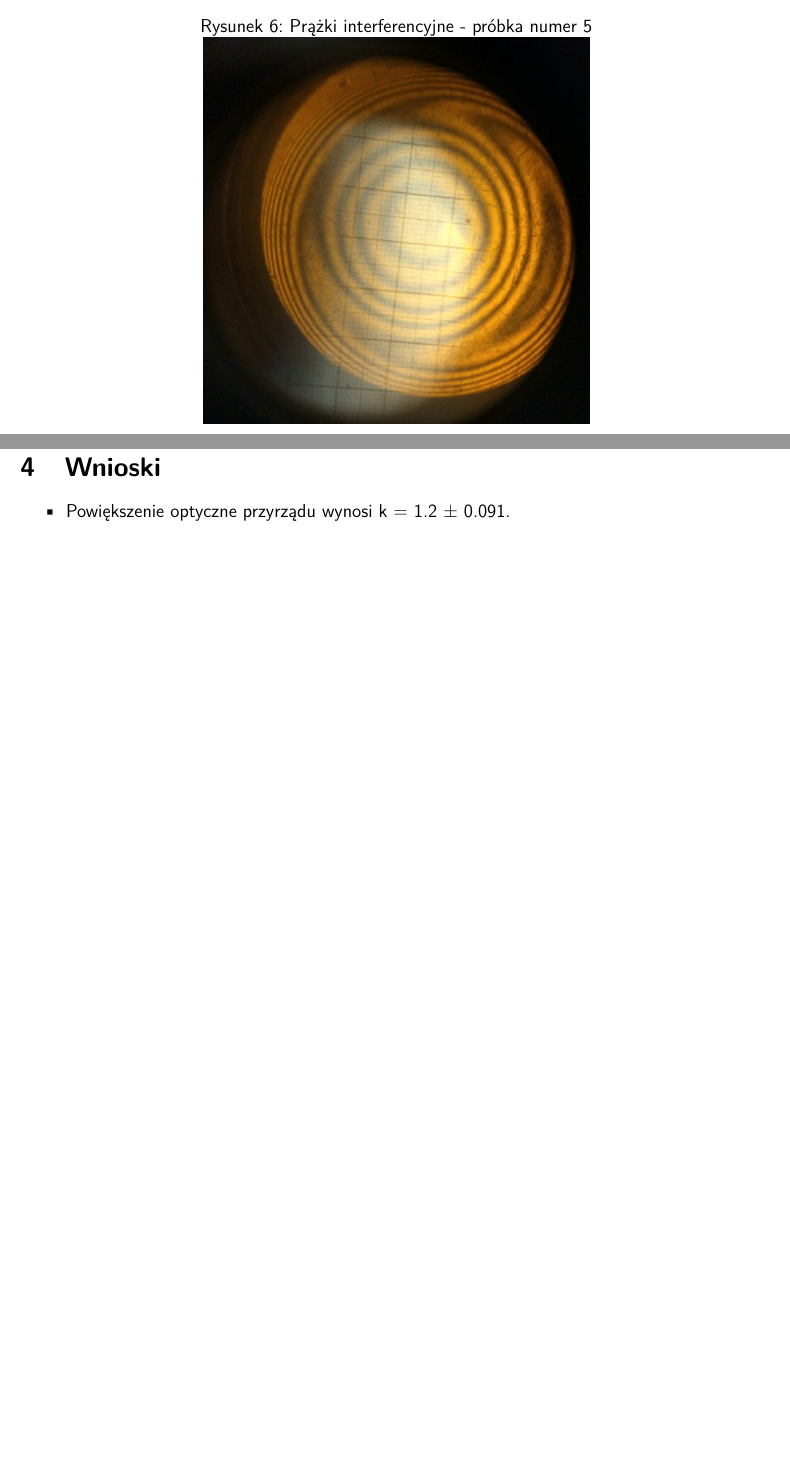
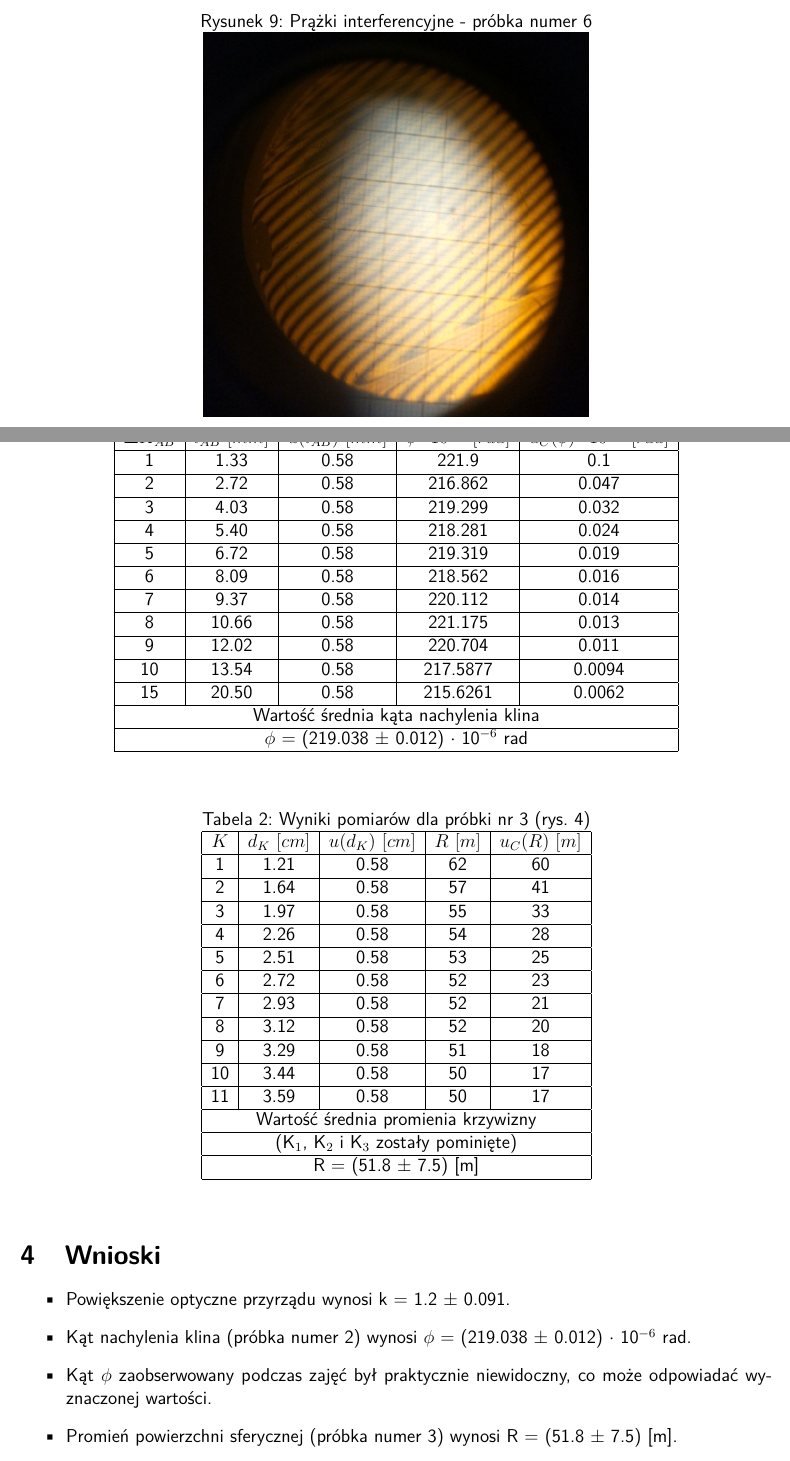
Before and after one commit to pwr227078/Reports, a LaTeX document (sprawozdania LPF2/c8/c8.tex): two parts of pages 4 and 6 of 6 before the commit and two parts of pages 6 and 7 of 7 after it, joined at a grey line, cut so that both start at the same text, the shorter picture padded with empty space. Compiled offline with pdfLaTeX; a LaTeX package or settings file that is missing is left out.

Commit message:
Almost completed

```diff
--- a/sprawozdania LPF2/c8/c8.tex
+++ b/sprawozdania LPF2/c8/c8.tex
@@ -66,13 +108,13 @@ $u_C(k)=\sqrt{\frac{(1.2)^2}{1^4}\cdot(0.58)^2+\frac{1}{1^2}\cdot(0.58)^2}=0.091
 \caption{Prążki interferencyjne - próbka numer 4}
 \includegraphics[scale=.4129]{pics/f5.png}
 \end{figure}
-\begin{figure}[h]
+\begin{figure}[b]
 \centering
 \caption{Prążki interferencyjne - próbka numer 5}
 \includegraphics[scale=.4129]{pics/f6.png}
 \end{figure}
 \clearpage
-\begin{figure}[h]
+\begin{figure}[t]
 \centering
 \caption{Prążki interferencyjne - próbka numer 6}
 \includegraphics[scale=.4129]{pics/f7.png}
@@ -81,5 +127,51 @@ $u_C(k)=\sqrt{\frac{(1.2)^2}{1^4}\cdot(0.58)^2+\frac{1}{1^2}\cdot(0.58)^2}=0.091
+    \begin{tabular}{|c|c|c|c|c|}\hline
+    $\Delta K_{AB}$ & $l_{AB}~[mm]$ & $u(l_{AB})~[mm]$ & $\phi\cdot 10^{-6}~[rad]$ & $u_C(\phi)\cdot 10^{-6}~[rad]$ \\\hline
+    1 & 1.33 & 0.58 & 221.9 & 0.1 \\\hline
+    2 & 2.72 & 0.58 & 216.862 & 0.047 \\\hline
+    3 & 4.03 & 0.58 & 219.299 & 0.032 \\\hline
+    4 & 5.40 & 0.58 & 218.281 & 0.024 \\\hline
+    5 & 6.72 & 0.58 & 219.319 & 0.019 \\\hline
+    6 & 8.09 & 0.58 & 218.562 & 0.016 \\\hline
+    7 & 9.37 & 0.58 & 220.112 & 0.014 \\\hline
+    8 & 10.66 & 0.58 & 221.175 & 0.013 \\\hline
+    9 & 12.02 & 0.58 & 220.704 & 0.011 \\\hline
+    10 & 13.54 & 0.58 & 217.5877 & 0.0094 \\\hline
+    15 & 20.50 & 0.58 & 215.6261 & 0.0062 \\\hline
+    \multicolumn{5}{|c|}{Wartość średnia kąta nachylenia klina} \\\hline
+    \multicolumn{5}{|c|}{$\phi$ = (219.038 $\pm$ 0.012) $\cdot$ 10$^{-6}$ rad} \\\hline
+    \end{tabular}%
+  \label{tab:addlabel}%
+\end{table}%
+% Table generated by Excel2LaTeX from sheet 'Arkusz1'
+\begin{table}[h]
+  \centering
+  \caption{Wyniki pomiarów dla próbki nr 3 (rys. 4)}
+    \begin{tabular}{|c|c|c|c|c|}\hline
+    $K$ & $d_K~[cm]$ & $u(d_K)~[cm]$ & $R~[m]$ & $u_C(R) ~[m]$ \\\hline
+    1 & 1.21 & 0.58 & 62 & 60 \\\hline
+    2 & 1.64 & 0.58 & 57 & 41 \\\hline
+    3 & 1.97 & 0.58 & 55 & 33 \\\hline
+    4 & 2.26 & 0.58 & 54 & 28 \\\hline
+    5 & 2.51 & 0.58 & 53 & 25 \\\hline
+    6 & 2.72 & 0.58 & 52 & 23 \\\hline
+    7 & 2.93 & 0.58 & 52 & 21 \\\hline
+    8 & 3.12 & 0.58 & 52 & 20 \\\hline
+    9 & 3.29 & 0.58 & 51 & 18 \\\hline
+    10 & 3.44 & 0.58 & 50 & 17 \\\hline
+    11 & 3.59 & 0.58 & 50 & 17 \\\hline
+    \multicolumn{5}{|c|}{Wartość średnia promienia krzywizny} \\\hline
+    \multicolumn{5}{|c|}{(K$_1$, K$_2$ i K$_3$ zostały pominięte)} \\\hline
+    \multicolumn{5}{|c|}{R = (51.8 $\pm$ 7.5) [m]} \\\hline
+    \end{tabular}%
+  \label{tab:addlabel}%
+\end{table}%
+
 \section{Wnioski}
 \begin{itemize}
 \item Powiększenie optyczne przyrządu wynosi k = 1.2 $\pm$ 0.091.
+\item Kąt nachylenia klina (próbka numer 2) wynosi $\phi$ = (219.038 $\pm$ 0.012) $\cdot$ 10$^{-6}$ rad.
+\item Kąt $\phi$ zaobserwowany podczas zajęć był praktycznie niewidoczny, co może odpowiadać wyznaczonej wartości.
+\item Promień powierzchni sferycznej (próbka numer 3) wynosi R = (51.8 $\pm$ 7.5) [m].
+
 \end{itemize}
 \end{document}
```
Also changed, not shown: sprawozdania LPF2/c8/pics/f2_1.png, sprawozdania LPF2/c8/pics/w1.jpg (added), sprawozdania LPF2/c8/pics/w2.jpg (added), sprawozdania LPF2/c8/c8.tex (60 more changed lines), 2 other files.
